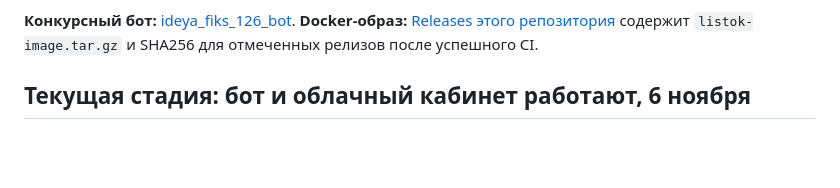
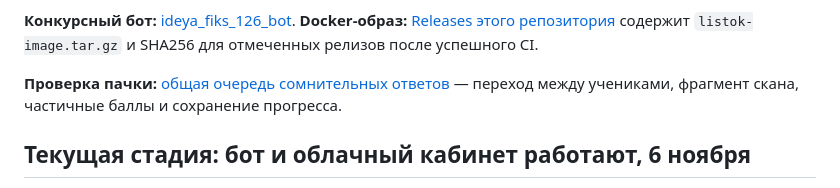
Before and after one commit to pavelneumoin/worksheet-creator, a Markdown page: README.md, the part around the change. Rendered like a GitHub page; blank space fills up the shorter version.

Commit message:
Document deployed batch queue and verification evidence [skip ci]

```diff
--- a/README.md
+++ b/README.md
@@ -12,6 +12,9 @@
 **Конкурсный бот:** [ideya_fiks_126_bot](https://max.ru/ideya_fiks_126_bot).
 **Docker-образ:** [Releases этого репозитория](https://github.com/pavelneumoin/worksheet-creator/releases)
 содержит `listok-image.tar.gz` и SHA256 для отмеченных релизов после успешного CI.
+
+**Проверка пачки:** [общая очередь сомнительных ответов](docs/BATCH_QUEUE.md) —
+переход между учениками, фрагмент скана, частичные баллы и сохранение прогресса.
 
 ## Текущая стадия: бот и облачный кабинет работают, 6 ноября
 
```
Also changed, not shown: docs/BATCH_QUEUE.md (+18 -0 lines), docs/NEXT_STEPS_2026-11-08.md (+1 -1 lines).
